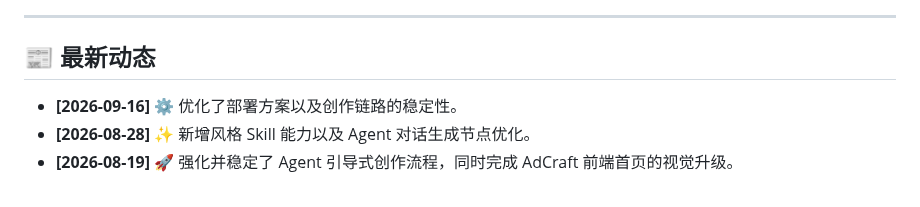
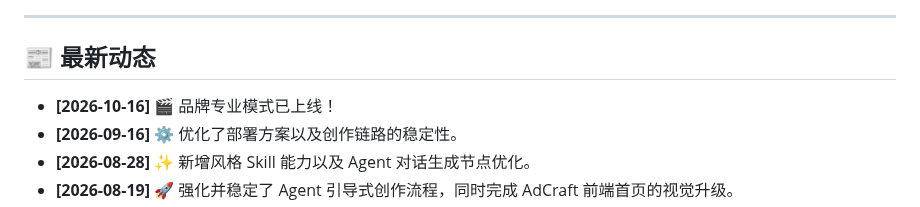
Before and after one commit to GML-MMGroup/AdCraft, a Markdown page: README_zh.md, the part around one of its changes. Rendered like a GitHub page.

```diff
--- a/README_zh.md
+++ b/README_zh.md
@@ -28,6 +28,7 @@
 
 ## 📰 最新动态
 
+- **[2026-10-16]** 🎬 品牌专业模式已上线！
 - **[2026-09-16]** ⚙️ 优化了部署方案以及创作链路的稳定性。
 - **[2026-08-28]** ✨ 新增风格 Skill 能力以及 Agent 对话生成节点优化。
 - **[2026-08-19]** 🚀 强化并稳定了 Agent 引导式创作流程，同时完成 AdCraft 前端首页的视觉升级。
```
Also changed, not shown: other parts of README_zh.md (+4 -0 lines), README.md (+5 -0 lines), assets/brand-mode-selection.png (added), assets/brand-professional-workflow.png (added).
